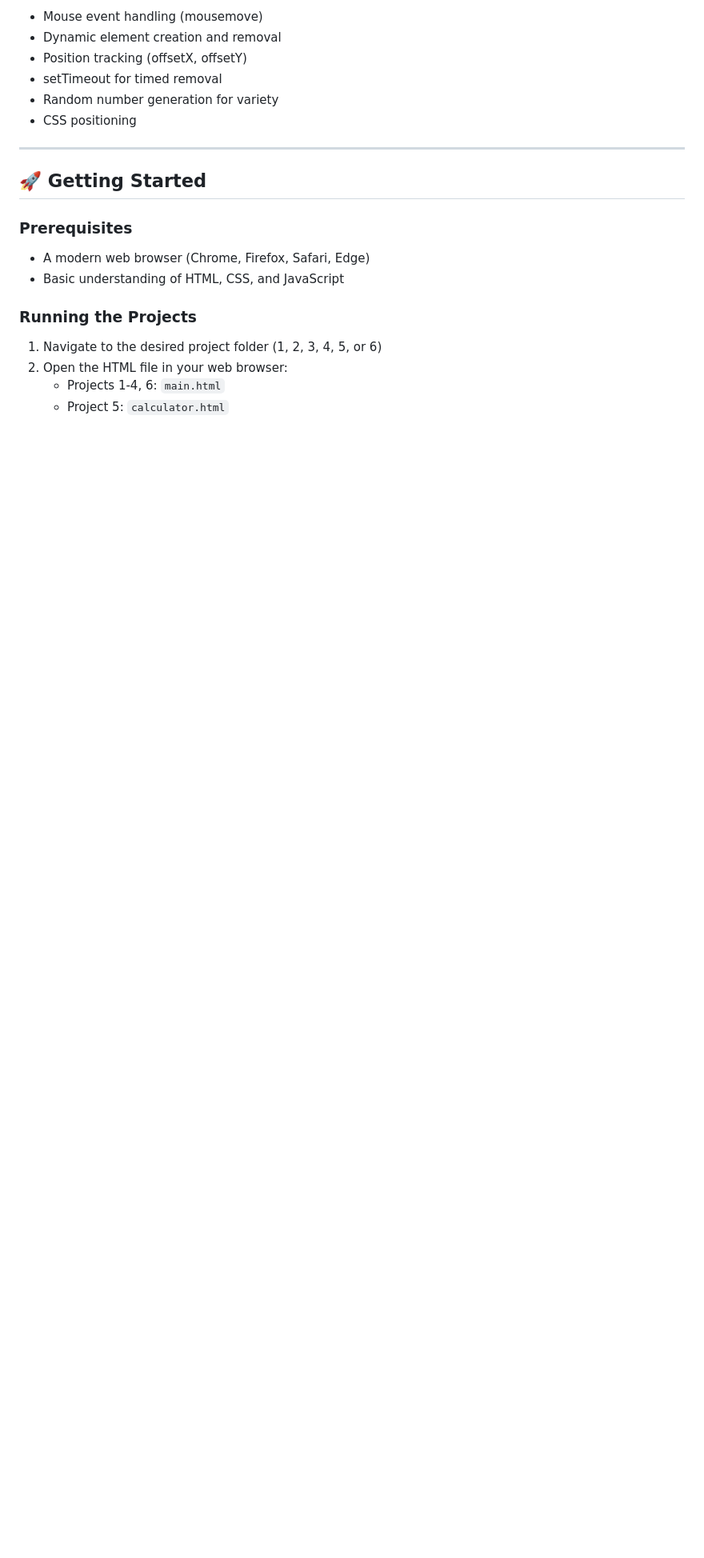
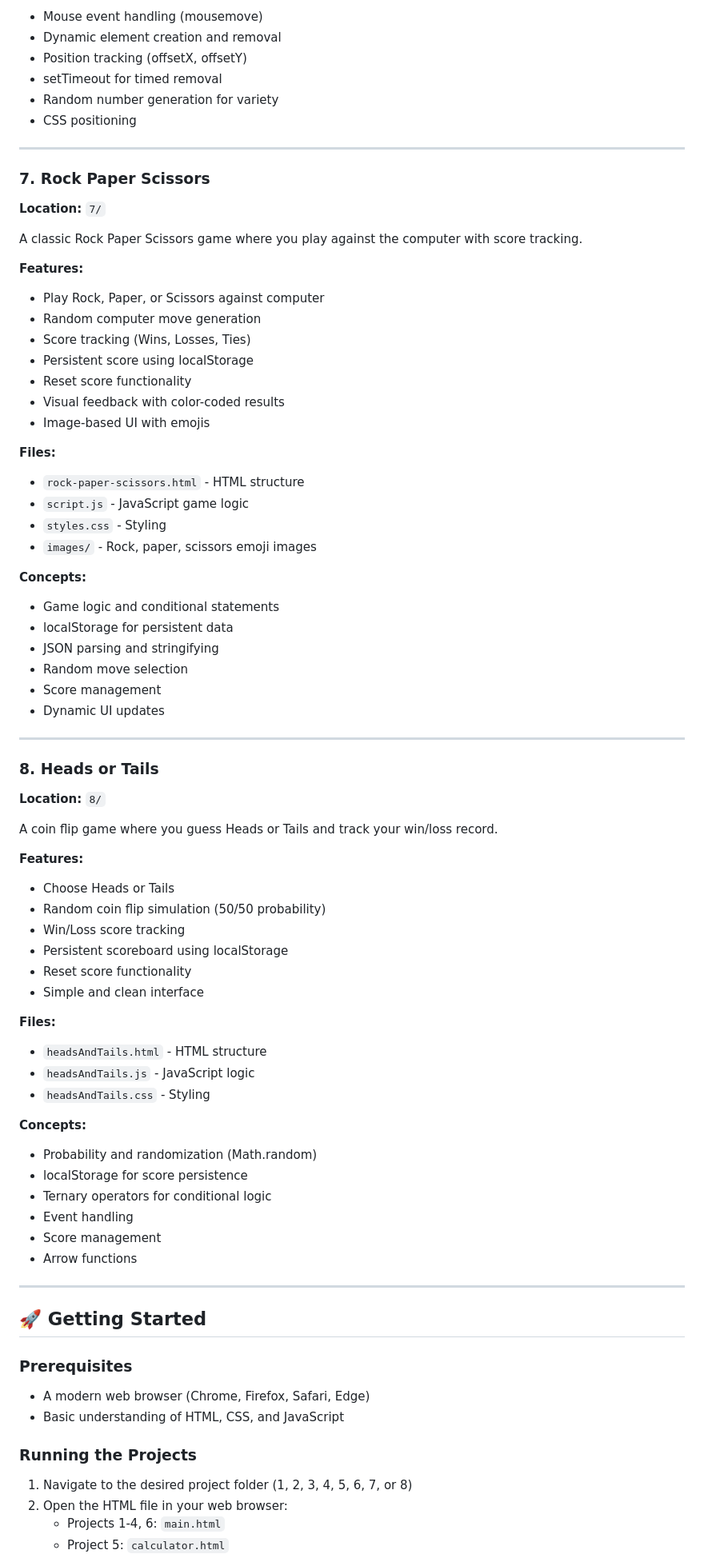
Before and after one commit to swatiautomation/Mini-JS-Projects, a Markdown page: README.md, the part around the change printed below. Shown: that part at 80% size. Rendered like a GitHub page; blank space fills up the shorter version.

```diff
--- a/README.md
+++ b/README.md
@@ -152,6 +152,64 @@ An interactive mouse trail animation that creates heart shapes following the cur
 
 ---
 
+### 7. Rock Paper Scissors
+**Location:** `7/`
+
+A classic Rock Paper Scissors game where you play against the computer with score tracking.
+
+**Features:**
+- Play Rock, Paper, or Scissors against computer
+- Random computer move generation
+- Score tracking (Wins, Losses, Ties)
+- Persistent score using localStorage
+- Reset score functionality
+- Visual feedback with color-coded results
+- Image-based UI with emojis
+
+**Files:**
+- `rock-paper-scissors.html` - HTML structure
+- `script.js` - JavaScript game logic
+- `styles.css` - Styling
+- `images/` - Rock, paper, scissors emoji images
+
+**Concepts:**
+- Game logic and conditional statements
+- localStorage for persistent data
+- JSON parsing and stringifying
+- Random move selection
+- Score management
+- Dynamic UI updates
+
+---
+
+### 8. Heads or Tails
+**Location:** `8/`
+
+A coin flip game where you guess Heads or Tails and track your win/loss record.
+
+**Features:**
+- Choose Heads or Tails
+- Random coin flip simulation (50/50 probability)
+- Win/Loss score tracking
+- Persistent scoreboard using localStorage
+- Reset score functionality
+- Simple and clean interface
+
+**Files:**
+- `headsAndTails.html` - HTML structure
+- `headsAndTails.js` - JavaScript logic
+- `headsAndTails.css` - Styling
+
+**Concepts:**
+- Probability and randomization (Math.random)
+- localStorage for score persistence
+- Ternary operators for conditional logic
+- Event handling
+- Score management
+- Arrow functions
+
+---
+
 ## 🚀 Getting Started
 
 ### Prerequisites
@@ -160,7 +218,7 @@ An interactive mouse trail animation that creates heart shapes following the cur
 
 ### Running the Projects
 
-1. Navigate to the desired project folder (1, 2, 3, 4, 5, or 6)
+1. Navigate to the desired project folder (1, 2, 3, 4, 5, 6, 7, or 8)
 2. Open the HTML file in your web browser:
    - Projects 1-4, 6: `main.html`
    - Project 5: `calculator.html`
```
Also changed, not shown: other parts of README.md (+18 -2 lines).
